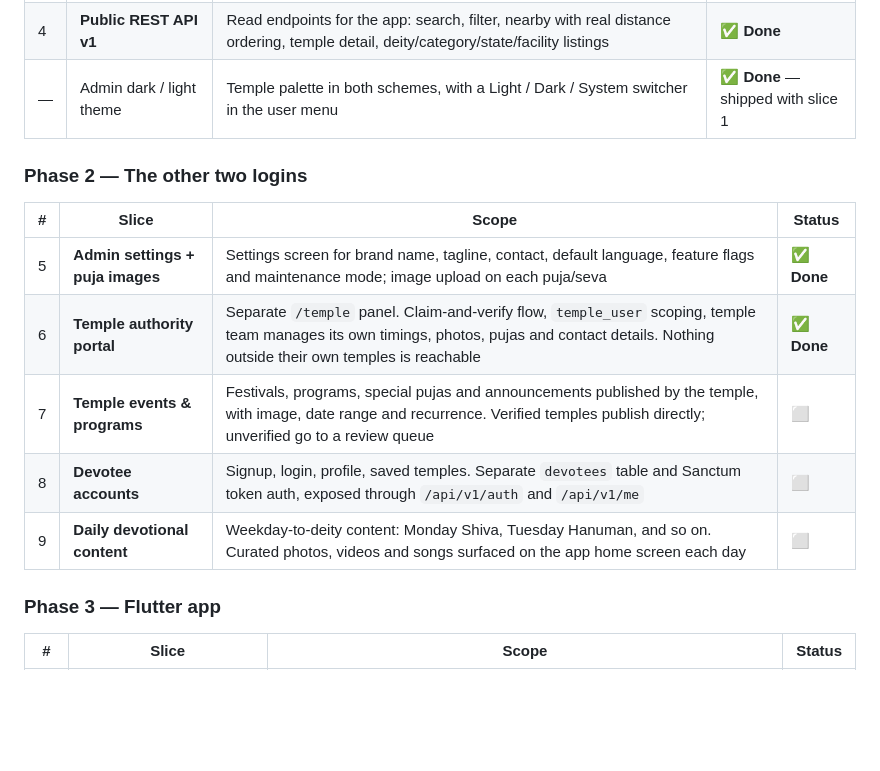
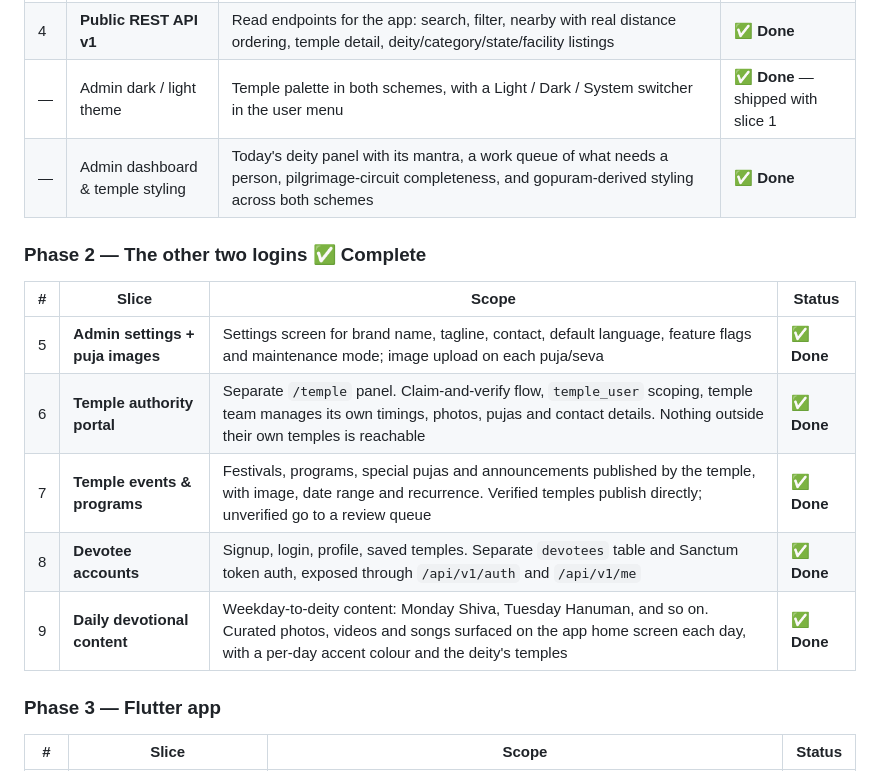
Before and after one commit to PranayReddy10/temple-app, a Markdown page: ROADMAP.md, the part around the change. GitHub-like rendering; blank space fills up the shorter version.

Commit message:
Sync roadmap: Phase 2 complete
Events, devotee accounts and daily devotional content are built, so the
Flutter work now has the full backend surface to build against: three
identities, a day-wise home screen with its own accent colour, and events.

Co-Authored-By: Claude Opus 5 <noreply@anthropic.com>
Claude-Session: https://claude.ai/code/session_01GdGTaBfhBPGHsBuqS7Cndy

```diff
--- a/ROADMAP.md
+++ b/ROADMAP.md
@@ -98,16 +98,17 @@ leaves the system in a working state. **Nothing is built all at once.**
 | 3 | **Puja / Seva + facilities** | Published pujas with time, duration, eligibility, fee and official booking route; visitor rules; facilities including accessibility | ✅ **Done** |
 | 4 | **Public REST API v1** | Read endpoints for the app: search, filter, nearby with real distance ordering, temple detail, deity/category/state/facility listings | ✅ **Done** |
 | — | Admin dark / light theme | Temple palette in both schemes, with a Light / Dark / System switcher in the user menu | ✅ **Done** — shipped with slice 1 |
+| — | Admin dashboard & temple styling | Today's deity panel with its mantra, a work queue of what needs a person, pilgrimage-circuit completeness, and gopuram-derived styling across both schemes | ✅ **Done** |
 
-### Phase 2 — The other two logins
+### Phase 2 — The other two logins  ✅ **Complete**
 
 | # | Slice | Scope | Status |
 | --- | --- | --- | --- |
 | 5 | **Admin settings + puja images** | Settings screen for brand name, tagline, contact, default language, feature flags and maintenance mode; image upload on each puja/seva | ✅ **Done** |
 | 6 | **Temple authority portal** | Separate `/temple` panel. Claim-and-verify flow, `temple_user` scoping, temple team manages its own timings, photos, pujas and contact details. Nothing outside their own temples is reachable | ✅ **Done** |
-| 7 | **Temple events & programs** | Festivals, programs, special pujas and announcements published by the temple, with image, date range and recurrence. Verified temples publish directly; unverified go to a review queue | ⬜ |
-| 8 | **Devotee accounts** | Signup, login, profile, saved temples. Separate `devotees` table and Sanctum token auth, exposed through `/api/v1/auth` and `/api/v1/me` | ⬜ |
-| 9 | **Daily devotional content** | Weekday-to-deity content: Monday Shiva, Tuesday Hanuman, and so on. Curated photos, videos and songs surfaced on the app home screen each day | ⬜ |
+| 7 | **Temple events & programs** | Festivals, programs, special pujas and announcements published by the temple, with image, date range and recurrence. Verified temples publish directly; unverified go to a review queue | ✅ **Done** |
+| 8 | **Devotee accounts** | Signup, login, profile, saved temples. Separate `devotees` table and Sanctum token auth, exposed through `/api/v1/auth` and `/api/v1/me` | ✅ **Done** |
+| 9 | **Daily devotional content** | Weekday-to-deity content: Monday Shiva, Tuesday Hanuman, and so on. Curated photos, videos and songs surfaced on the app home screen each day, with a per-day accent colour and the deity's temples | ✅ **Done** |
 
 ### Phase 3 — Flutter app
 
```
